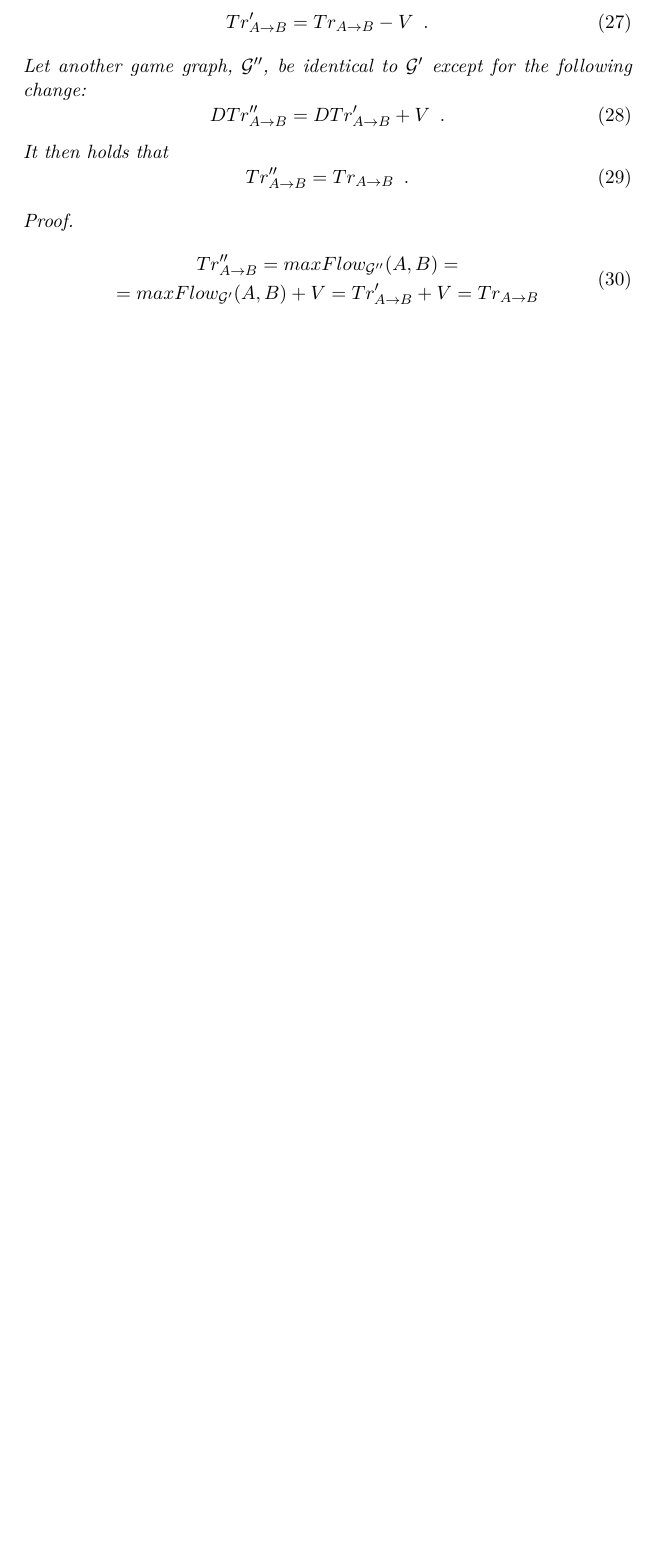
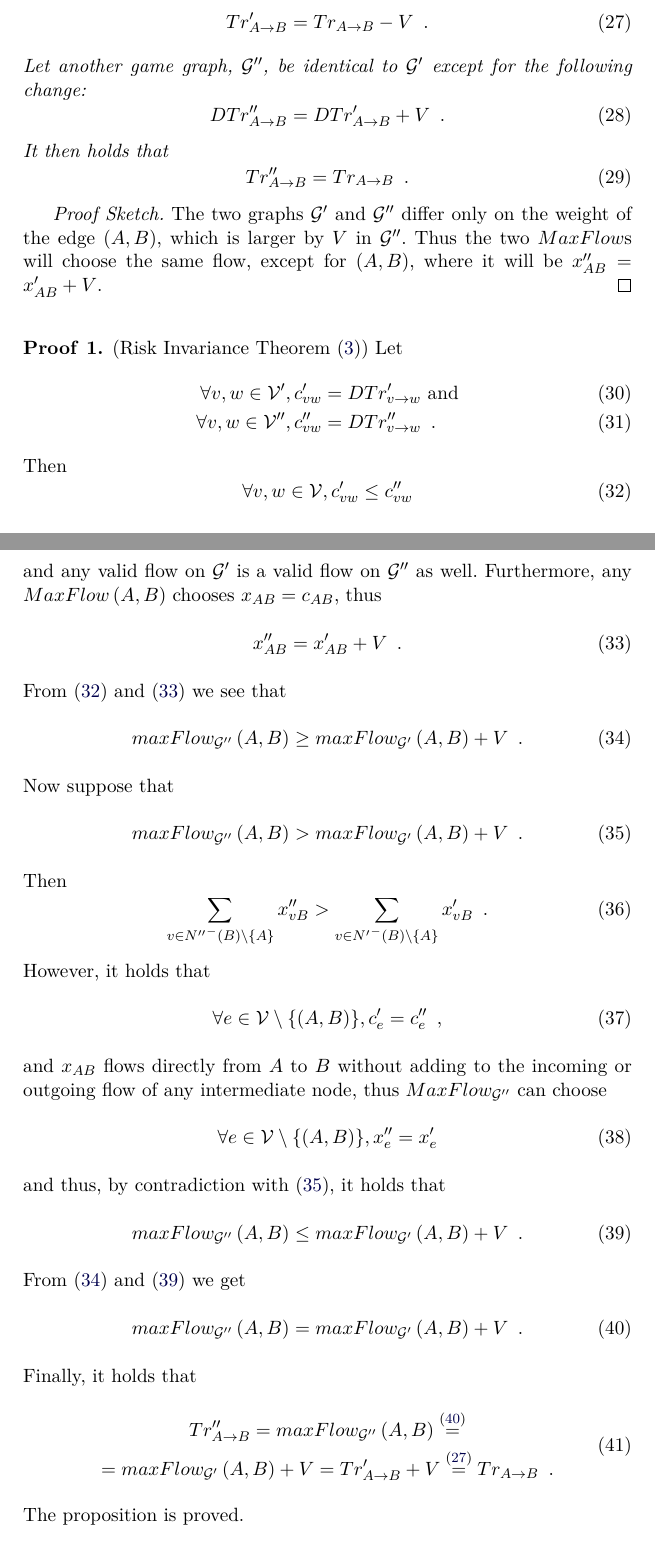
Before and after one commit to decrypto-org/TrustIsRisk, a LaTeX paper (paperEng.tex): part of page 13 of 27 before the commit and two parts of pages 13 and 14 of 28 after it, the two joined at a grey line, cut so that both start at the same text, the shorter picture padded with empty space. Compiled offline with pdfLaTeX.

Commit message:
expand risk invariance proof, write corresponding proof sketch

```diff
--- a/paperEng.tex
+++ b/paperEng.tex
@@ -901,14 +902,73 @@ while (True)
            Tr''_{A \rightarrow B} = Tr_{A \rightarrow B} \enspace.
         \end{equation}
      \end{theorem}
-     \begin{proof}
+     \begin{proofsketch}
+        The two graphs $\mathcal{G}'$ and $\mathcal{G}''$ differ only on the weight of the edge $\left(A, B\right)$, which is
+        larger by $V$ in $\mathcal{G}''$. Thus the two $MaxFlow$s will choose the same flow, except for $\left(A, B\right)$,
+        where it will be $x''_{AB} = x'_{AB} + V$.
+     \end{proofsketch}
+     \begin{sepproof} (Risk Invariance Theorem (\ref{riskinv}))
+        Let
+        \begin{align}
+           \forall v,w \in \mathcal{V}', c'_{vw} &= DTr'_{v \rightarrow w} \mbox{ and} \\
+           \forall v,w \in \mathcal{V}'', c''_{vw} &= DTr''_{v \rightarrow w} \enspace.
+        \end{align}
+        Then
+        \begin{equation}
+        \label{ccompare}
+           \forall v, w \in \mathcal{V}, c'_{vw} \leq c''_{vw}
+        \end{equation}
+        and any valid flow on $\mathcal{G}'$ is a valid flow on $\mathcal{G}''$ as well. Furthermore, any
+        $MaxFlow\left(A, B\right)$ chooses $x_{AB} = c_{AB}$, thus
+        \begin{equation}
+        \label{xcompare}
+           x''_{AB} = x'_{AB} + V \enspace.
+        \end{equation}
+        From (\ref{ccompare}) and (\ref{xcompare}) we see that
+        \begin{equation}
+        \label{doublebigger}
+           maxFlow_{\mathcal{G}''}\left(A, B\right) \geq maxFlow_{\mathcal{G}'}\left(A, B\right) + V \enspace.
+        \end{equation}
+        Now suppose that
+        \begin{equation}
+        \label{mfsupposition}
+           maxFlow_{\mathcal{G}''}\left(A, B\right) > maxFlow_{\mathcal{G}'}\left(A, B\right) + V \enspace.
+        \end{equation}
+        Then
+        \begin{equation}
+           \sum\limits_{v \in {N''}^{-}\left(B\right) \setminus \{A\}}x''_{vB} > \sum\limits_{v \in {N'}^{-}\left(B\right)
+           \setminus \{A\}}x'_{vB} \enspace.
+        \end{equation}
+        However, it holds that
+        \begin{equation}
+        \label{cequal}
+           \forall e \in \mathcal{V} \setminus \{\left(A, B\right)\}, c'_e = c''_e \enspace,
+        \end{equation}
+        and $x_{AB}$ flows directly from $A$ to $B$ without adding to the incoming or outgoing flow of any intermediate node,
+        thus $MaxFlow_{\mathcal{G}''}$ can choose
+        \begin{equation}
+           \forall e \in \mathcal{V} \setminus \{\left(A, B\right)\}, x''_e = x'_e
+        \end{equation}
+        and thus, by contradiction with (\ref{mfsupposition}), it holds that
+        \begin{equation}
+        \label{singlebigger}
+           maxFlow_{\mathcal{G}''}\left(A, B\right) \leq maxFlow_{\mathcal{G}'}\left(A, B\right) + V \enspace.
+        \end{equation}
+        From (\ref{doublebigger}) and (\ref{singlebigger}) we get
+        \begin{equation}
+        \label{mfequal}
+           maxFlow_{\mathcal{G}''}\left(A, B\right) = maxFlow_{\mathcal{G}'}\left(A, B\right) + V \enspace.
+        \end{equation}
+        Finally, it holds that
         \begin{equation}
         \begin{gathered}
-           Tr''_{A \rightarrow B} = maxFlow_{\mathcal{G}''}(A, B) = \\
-           = maxFlow_{\mathcal{G}'}(A, B) + V = Tr'_{A \rightarrow B} + V = Tr_{A \rightarrow B}
+           Tr''_{A \rightarrow B} = maxFlow_{\mathcal{G}''}\left(A, B\right) \overset{\left(\ref{mfequal}\right)}{=} \\
+           = maxFlow_{\mathcal{G}'}\left(A, B\right) + V = Tr'_{A \rightarrow B} + V
+           \overset{\left(\ref{primetrust}\right)}{=} Tr_{A \rightarrow B} \enspace.
         \end{gathered}
         \end{equation}
-     \end{proof}
+        The proposition is proved.
+     \end{sepproof}
   \section{Sybil Resilience}
      One of the primary aims of this system is to mitigate the danger for sybil attacks [citation needed] whilst maintaining
      fully decentralized autonomy.
```
Also changed, not shown: paperEng.pdf, paperEng.tex (1 more changed lines).
